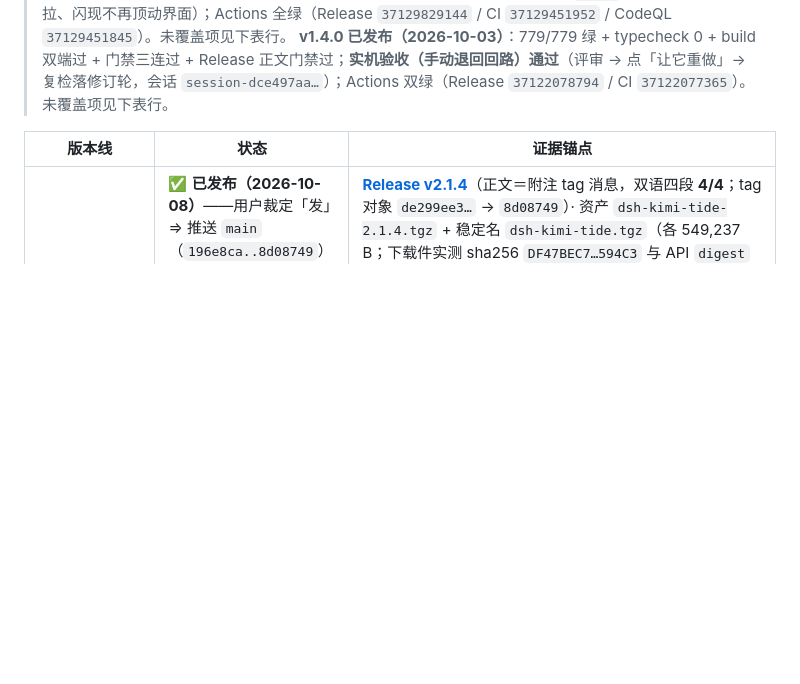
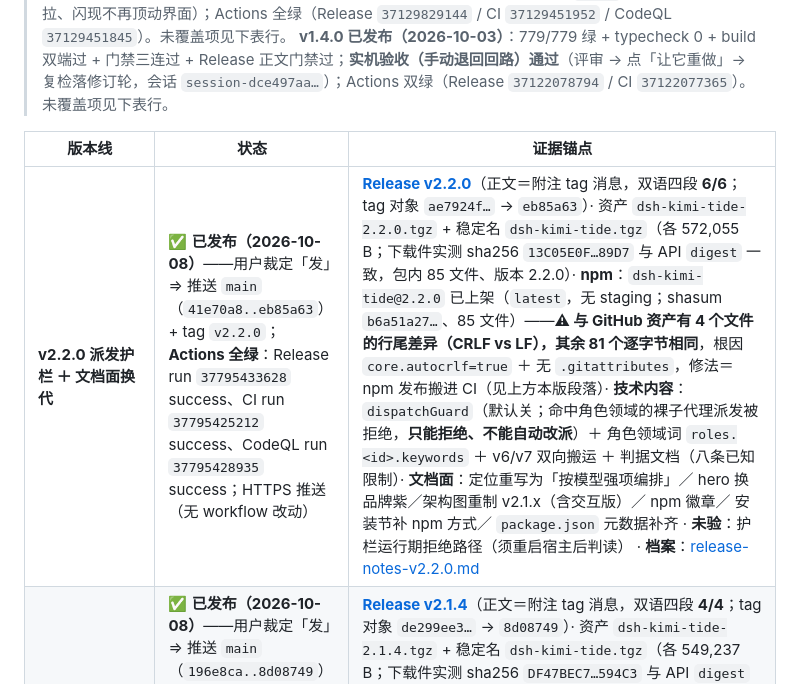
Before and after one commit to tafcear/kimi-tide, a Markdown page: docs/release-evidence.md, the part around one of its changes. Rendered like a GitHub page; blank space fills up the shorter version.

```diff
--- a/docs/release-evidence.md
+++ b/docs/release-evidence.md
@@ -15,6 +16,7 @@
 
 | 版本线 | 状态 | 证据锚点 |
 |---|---|---|
+| **v2.2.0 派发护栏 ＋ 文档面换代** | ✅ **已发布（2026-10-08）**——用户裁定「发」⇒ 推送 `main`（`41e70a8..eb85a63`）+ tag `v2.2.0`；**Actions 全绿**：Release run `37795433628` success、CI run `37795425212` success、CodeQL run `37795428935` success；HTTPS 推送（无 workflow 改动） | **[Release v2.2.0](https://github.com/tafcear/kimi-tide/releases/tag/v2.2.0)**（正文＝附注 tag 消息，双语四段 **6/6**；tag 对象 `ae7924f…` → `eb85a63`）· 资产 `dsh-kimi-tide-2.2.0.tgz` + 稳定名 `dsh-kimi-tide.tgz`（各 572,055 B；下载件实测 sha256 `13C05E0F…89D7` 与 API `digest` 一致，包内 85 文件、版本 2.2.0）· **npm**：`dsh-kimi-tide@2.2.0` 已上架（`latest`，无 staging；shasum `b6a51a27…`、85 文件）——**⚠ 与 GitHub 资产有 4 个文件的行尾差异（CRLF vs LF），其余 81 个逐字节相同**，根因 `core.autocrlf=true` ＋ 无 `.gitattributes`，修法＝npm 发布搬进 CI（见上方本版段落）· **技术内容**：`dispatchGuard`（默认关；命中角色领域的裸子代理派发被拒绝，**只能拒绝、不能自动改派**）＋ 角色领域词 `roles.<id>.keywords` ＋ v6/v7 双向搬运 ＋ 判据文档（八条已知限制）· **文档面**：定位重写为「按模型强项编排」／ hero 换品牌紫／架构图重制 v2.1.x（含交互版）／ npm 徽章／ 安装节补 npm 方式／ `package.json` 元数据补齐 · **未验**：护栏运行期拒绝路径（须重启宿主后判读） · **档案**：[release-notes-v2.2.0.md](../release-notes-v2.2.0.md) |
 | **v2.1.4 包 README 补齐 ＋ 版本门禁扩面（无功能变更）** | ✅ **已发布（2026-10-08）**——用户裁定「发」⇒ 推送 `main`（`196e8ca..8d08749`）+ tag `v2.1.4`；**Actions 全绿**：Release run `37778180617` success（15 步）、CI run `37778176221` success、CodeQL run `37778176274` success；HTTPS 推送（无 workflow 改动） | **[Release v2.1.4](https://github.com/tafcear/kimi-tide/releases/tag/v2.1.4)**（正文＝附注 tag 消息，双语四段 **4/4**；tag 对象 `de299ee3…` → `8d08749`）· 资产 `dsh-kimi-tide-2.1.4.tgz` + 稳定名 `dsh-kimi-tide.tgz`（各 549,237 B；下载件实测 sha256 `DF47BEC7…594C3` 与 API `digest` 一致，包内 83 文件、版本 2.1.4、**包内 README 已含新「反馈与提问」节**）· **内容**：包 README 补 v2.1.2／v2.1.3 正文三处（面板滚动修复含已知限制／显示名守卫／反馈与提问）＋ 包 README 状态行纳入版本一致性闸（三方→**四方**，门禁仍五条，**双向负控有牙**）＋「npm 包页」措辞订正（实测该包未发布到 npm，走 Release 资产分发）· **产品面零改动**（`src/**` 与 `test/**` 与 v2.1.3 逐字节相同）· **触发**：用户 2026-10-08 追问「包 README 为啥没更新」⇒ 查实两轮只升状态行 · **档案**：[release-notes-v2.1.4.md](../release-notes-v2.1.4.md) |
 | **v2.1.3 显示名密钥守卫 ＋ 反馈入口** | ✅ **已发布（2026-10-08）**——用户裁定「3发」⇒ 推送 `main`（`d7ea4ce..ee79372`，2 个提交）+ tag `v2.1.3`；**Actions 全绿**：Release run `37770296744` success、CI run `37770287032` success、CodeQL run `37770286504` success；HTTPS 推送 | **[Release v2.1.3](https://github.com/tafcear/kimi-tide/releases/tag/v2.1.3)**（正文＝附注 tag 消息，双语四段 **4/4**；tag 对象 `3c81c23…` → `ee79372`）· 资产 `dsh-kimi-tide-2.1.3.tgz` + 稳定名 `dsh-kimi-tide.tgz`（各 548,513 B；下载件实测 sha256 `1AF98295…3B1BB8` 与 API `digest` 一致，包内 83 文件）· **技术内容**：预设／角色「显示名」疑似密钥（12 组前缀 ＋ 长随机串判据）或超 40 字符 ⇒ **拒绝落盘**（单点判据 `preset-name.ts`，两条输入通道共用；`AKIA`/`ASIA` 加 20 字符下限防误杀）· **反馈入口**：双语 README 首屏 ＋ `bug_report.yml` / `config.yml` ＋ 置顶讨论 #7 ＋ 置顶 issue #8 · **来源**：dracpet 2026-08-21 回访 UX#3（已回帖） · **运行态目检 ✅（2026-10-08 用户实机）**：issue 模板选择页渲染正常、显示名守卫实测拒绝落盘（截图存证）；置顶讨论 ✅ 与置顶 issue #8 ✅ · **档案**：[release-notes-v2.1.3.md](../release-notes-v2.1.3.md) |
 | **v2.1.2 dock 悬浮层滚动自关修复** | ✅ **已发布（2026-10-08）**——用户裁定「发」⇒ 推送 `main`（`5fb2298..a6f0fd7`，2 个提交）+ tag `v2.1.2`；**Actions 全绿**：Release run `37763451676` success、CI run `37763438844` success、CodeQL run `37763438182` success；**HTTPS 推送成功**（本版无 workflow 改动，不需 v2.1.0 那条 SSH 绕行） | **[Release v2.1.2](https://github.com/tafcear/kimi-tide/releases/tag/v2.1.2)**（正文＝附注 tag 消息，双语四段 **4/4**；tag 对象 `6b78b14…` → `a6f0fd7`）· 资产 `dsh-kimi-tide-2.1.2.tgz` + 稳定名 `dsh-kimi-tide.tgz`（各 543,659 B；下载件实测 sha256 `AF78CA16…32934` 与 API `digest` 一致，包内 83 文件、版本 2.1.2、`lib/client.js` 379,041 B）· **技术内容**：决策面板／用量总览**自身滚动不再被当成页面滚动**（两处 portal 悬浮层共用单点判据 `fromFloatingPanel`）＋ `.kt-dock-pop` 加 `overscroll-behavior: contain`；判据由 Chromium 真机实测背书（滚动条 mousedown 目标即滚动容器 ⇒ **未**引入坐标兜底）；测试 +3 / 删 2 条走不到分支的假牙、双向负控有牙 · **运行态目检 ✅**（用户 2026-10-08 实机拖滚动条通过，见上方本版段落）· **已知未修**：不可滚面板的滚轮关闭、第 4 档文案失实 · **档案**：[release-notes-v2.1.2.md](../release-notes-v2.1.2.md) |
```
Also changed, not shown: other parts of docs/release-evidence.md (+2 -1 lines).
